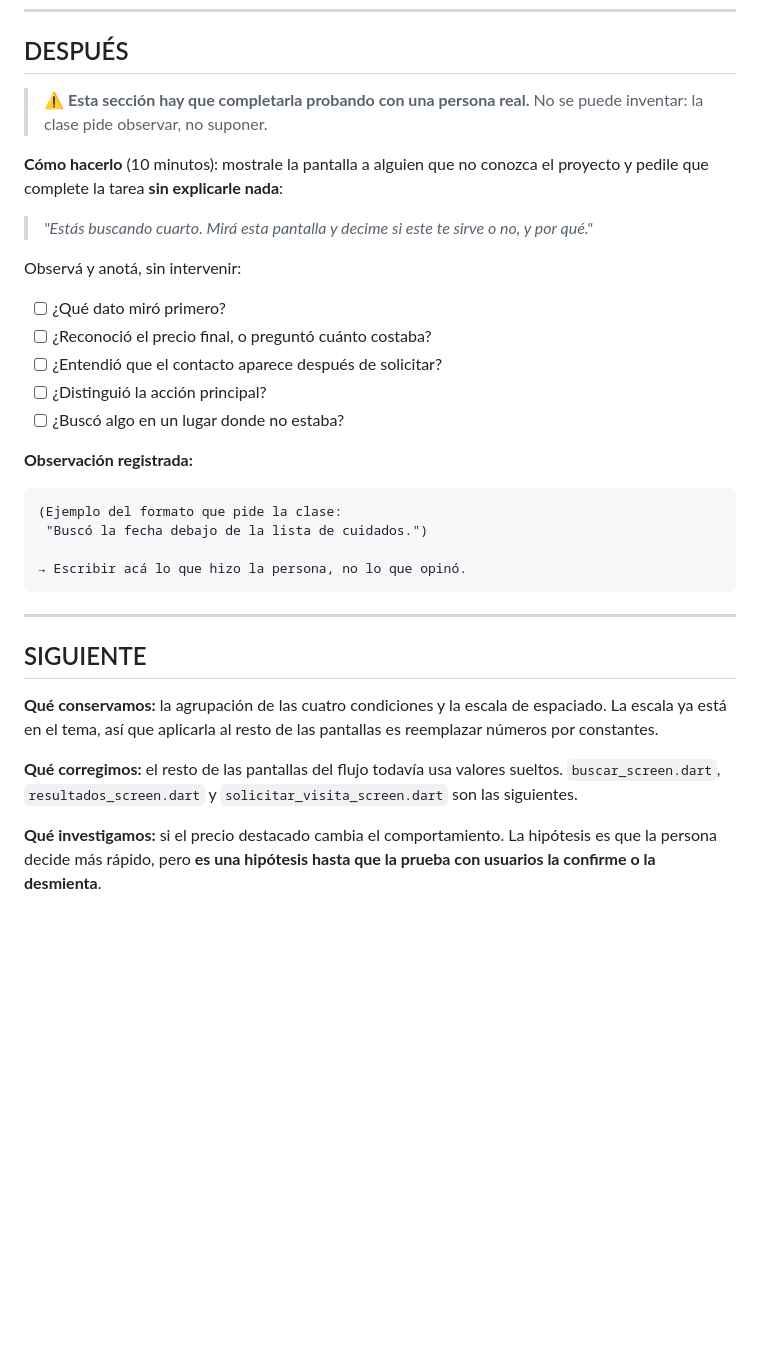
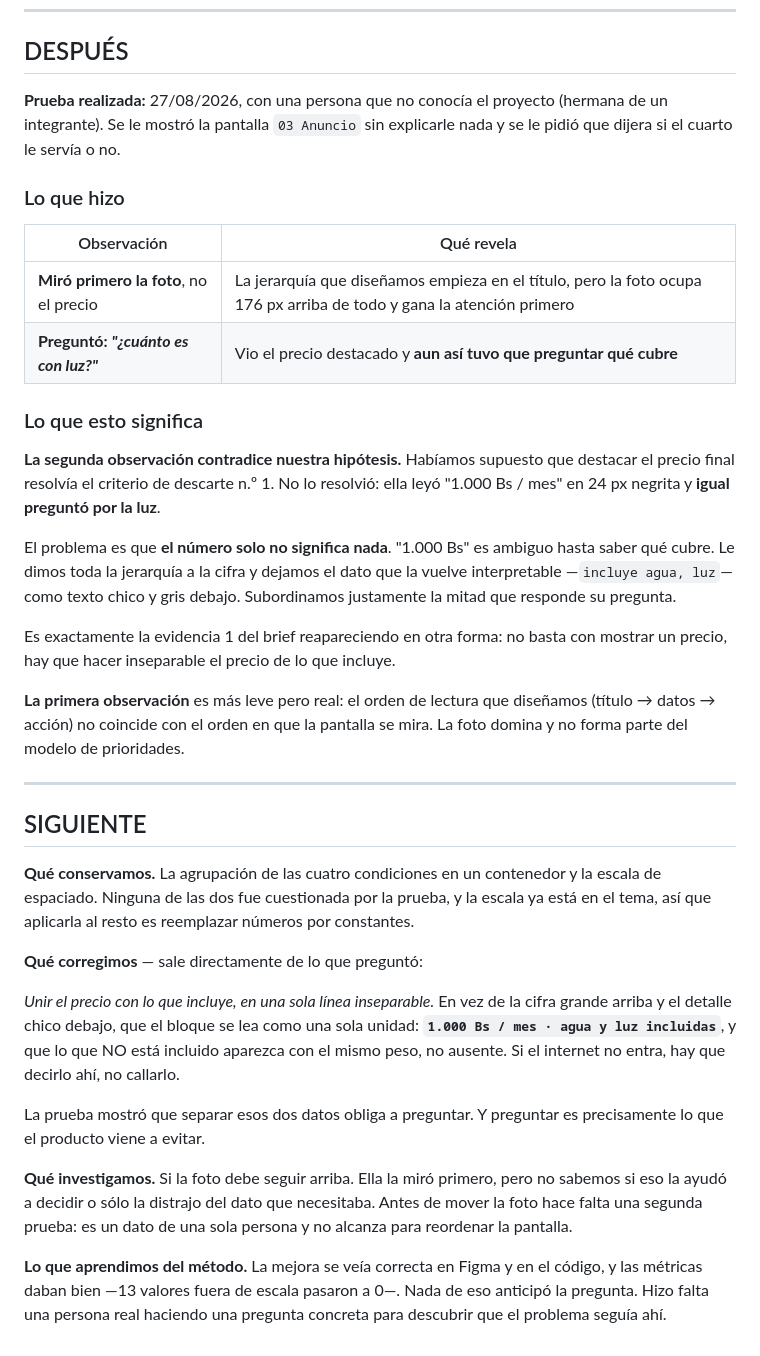
Before and after one commit to gadrilee/PetConnect, a Markdown page: docs/decision-clase-05.md, the part around the change. Drawn GitHub-style; blank space fills up the shorter version.

Commit message:
docs: registrar la observacion de la prueba con usuaria
La prueba desmiente parte de la mejora: destacamos el precio final en
24px negrita y la persona igual pregunto '¿cuanto es con luz?'. El
numero solo no significa nada hasta saber que cubre; le dimos toda la
jerarquia a la cifra y dejamos 'incluye agua, luz' como texto chico.

Tambien miro primero la foto, que ocupa 176px arriba y no forma parte
del modelo de prioridades que disenamos.

El SIGUIENTE ahora sale de lo observado, no de lo que suponiamos.

````diff
--- a/docs/decision-clase-05.md
+++ b/docs/decision-clase-05.md
@@ -149,44 +149,61 @@ del mismo contenedor gris, y una sola acción oscura abajo.
 
 ## DESPUÉS
 
-> ⚠️ **Esta sección hay que completarla probando con una persona real.**
-> No se puede inventar: la clase pide observar, no suponer.
+**Prueba realizada:** 27/08/2026, con una persona que no conocía el proyecto
+(hermana de un integrante). Se le mostró la pantalla `03 Anuncio` sin explicarle
+nada y se le pidió que dijera si el cuarto le servía o no.
 
-**Cómo hacerlo** (10 minutos): mostrale la pantalla a alguien que no conozca el
-proyecto y pedile que complete la tarea **sin explicarle nada**:
+### Lo que hizo
 
-> *"Estás buscando cuarto. Mirá esta pantalla y decime si este te sirve o no,
-> y por qué."*
+| Observación | Qué revela |
+|---|---|
+| **Miró primero la foto**, no el precio | La jerarquía que diseñamos empieza en el título, pero la foto ocupa 176 px arriba de todo y gana la atención primero |
+| **Preguntó: _"¿cuánto es con luz?"_** | Vio el precio destacado y **aun así tuvo que preguntar qué cubre** |
 
-Observá y anotá, sin intervenir:
+### Lo que esto significa
 
-- [ ] ¿Qué dato miró primero?
-- [ ] ¿Reconoció el precio final, o preguntó cuánto costaba?
-- [ ] ¿Entendió que el contacto aparece después de solicitar?
-- [ ] ¿Distinguió la acción principal?
-- [ ] ¿Buscó algo en un lugar donde no estaba?
+**La segunda observación contradice nuestra hipótesis.** Habíamos supuesto que
+destacar el precio final resolvía el criterio de descarte n.º 1. No lo resolvió:
+ella leyó "1.000 Bs / mes" en 24 px negrita y **igual preguntó por la luz**.
 
-**Observación registrada:**
+El problema es que **el número solo no significa nada**. "1.000 Bs" es ambiguo
+hasta saber qué cubre. Le dimos toda la jerarquía a la cifra y dejamos el dato
+que la vuelve interpretable —`incluye agua, luz`— como texto chico y gris
+debajo. Subordinamos justamente la mitad que responde su pregunta.
 
-```
-(Ejemplo del formato que pide la clase:
- "Buscó la fecha debajo de la lista de cuidados.")
+Es exactamente la evidencia 1 del brief reapareciendo en otra forma: no basta
+con mostrar un precio, hay que hacer inseparable el precio de lo que incluye.
 
-→ Escribir acá lo que hizo la persona, no lo que opinó.
-```
+**La primera observación** es más leve pero real: el orden de lectura que
+diseñamos (título → datos → acción) no coincide con el orden en que la pantalla
+se mira. La foto domina y no forma parte del modelo de prioridades.
 
 ---
 
 ## SIGUIENTE
 
-**Qué conservamos:** la agrupación de las cuatro condiciones y la escala de
-espaciado. La escala ya está en el tema, así que aplicarla al resto de las
-pantallas es reemplazar números por constantes.
+**Qué conservamos.** La agrupación de las cuatro condiciones en un contenedor
+y la escala de espaciado. Ninguna de las dos fue cuestionada por la prueba, y
+la escala ya está en el tema, así que aplicarla al resto es reemplazar números
+por constantes.
 
-**Qué corregimos:** el resto de las pantallas del flujo todavía usa valores
-sueltos. `buscar_screen.dart`, `resultados_screen.dart` y
-`solicitar_visita_screen.dart` son las siguientes.
+**Qué corregimos** — sale directamente de lo que preguntó:
 
-**Qué investigamos:** si el precio destacado cambia el comportamiento. La
-hipótesis es que la persona decide más rápido, pero **es una hipótesis hasta
-que la prueba con usuarios la confirme o la desmienta**.
+*Unir el precio con lo que incluye, en una sola línea inseparable.* En vez de
+la cifra grande arriba y el detalle chico debajo, que el bloque se lea como una
+sola unidad: **`1.000 Bs / mes · agua y luz incluidas`**, y que lo que NO está
+incluido aparezca con el mismo peso, no ausente. Si el internet no entra, hay
+que decirlo ahí, no callarlo.
+
+La prueba mostró que separar esos dos datos obliga a preguntar. Y preguntar es
+precisamente lo que el producto viene a evitar.
+
+**Qué investigamos.** Si la foto debe seguir arriba. Ella la miró primero, pero
+no sabemos si eso la ayudó a decidir o sólo la distrajo del dato que necesitaba.
+Antes de mover la foto hace falta una segunda prueba: es un dato de una sola
+persona y no alcanza para reordenar la pantalla.
+
+**Lo que aprendimos del método.** La mejora se veía correcta en Figma y en el
+código, y las métricas daban bien —13 valores fuera de escala pasaron a 0—.
+Nada de eso anticipó la pregunta. Hizo falta una persona real haciendo una
+pregunta concreta para descubrir que el problema seguía ahí.
````
